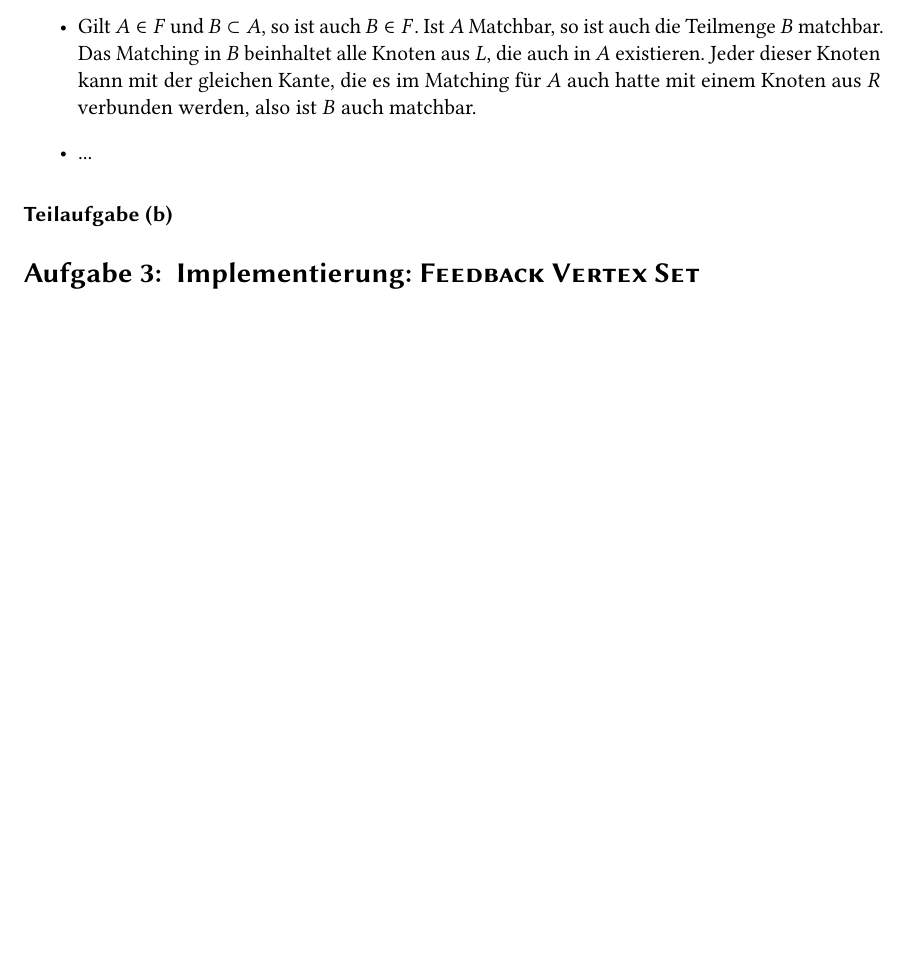
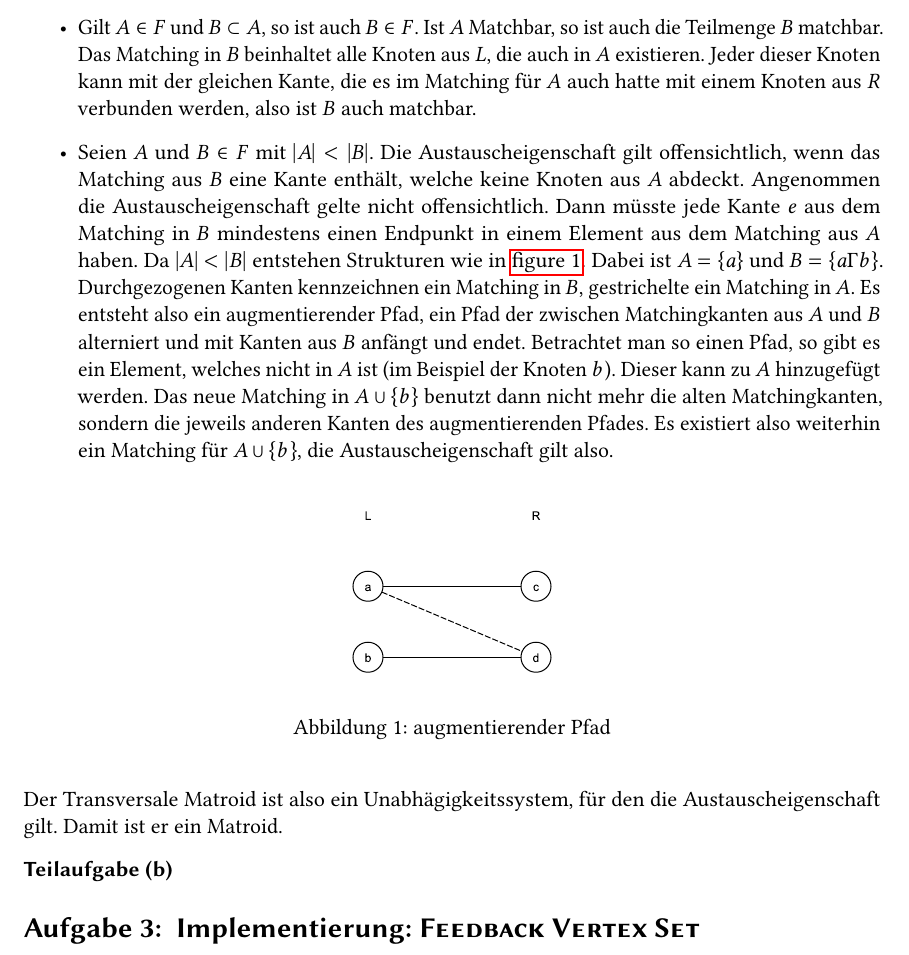
Before and after one commit to tbjoern/paramAlg2017, a LaTeX document (src/blatt6.tex): part of page 4 of 4, cut so that both start at the same text, the shorter picture padded with empty space. Compiled offline with pdfLaTeX.

Commit message:
finish 2a

```diff
--- a/src/blatt6.tex
+++ b/src/blatt6.tex
@@ -60,8 +60,18 @@ Ein transversaler Matroid ist ein Matroid, da er ein Unabhängigkeitssystem bild
 
 \item Gilt $A \in F$ und $B \subset A$, so ist auch $B \in F$. Ist $A$ Matchbar, so ist auch die Teilmenge $B$ matchbar. Das Matching in $B$ beinhaltet alle Knoten aus $L$, die auch in $A$ existieren. Jeder dieser Knoten kann mit der gleichen Kante, die es im Matching für $A$ auch hatte mit einem Knoten aus $R$ verbunden werden, also ist $B$ auch matchbar.
 
-\item ...
+\item Seien $A$ und $B \in F$ mit $|A| < |B|$. Die Austauscheigenschaft gilt offensichtlich, wenn das Matching aus $B$ eine Kante enthält, welche keine Knoten aus $A$ abdeckt. Angenommen die Austauscheigenschaft gelte nicht offensichtlich. Dann müsste jede Kante $e$ aus dem Matching in $B$ mindestens einen Endpunkt in einem Element aus dem Matching aus $A$ haben. Da $|A| < |B|$ entstehen Strukturen wie in \autoref{fig_aug}. Dabei ist $A=\{a\}$ und $B=\{a,b\}$. Durchgezogenen Kanten kennzeichnen ein Matching in $B$, gestrichelte ein Matching in $A$. Es entsteht also ein augmentierender Pfad, ein Pfad der zwischen Matchingkanten aus $A$ und $B$ alterniert und mit Kanten aus $B$ anfängt und endet. Betrachtet man so einen Pfad, so gibt es ein Element, welches nicht in $A$ ist (im Beispiel der Knoten $b$). Dieser kann zu $A$ hinzugefügt werden. Das neue Matching in $A \cup \{b\}$ benutzt dann nicht mehr die alten Matchingkanten, sondern die jeweils anderen Kanten des augmentierenden Pfades. Es existiert also weiterhin ein Matching für $A\cup \{b\}$, die Austauscheigenschaft gilt also.
+
+\begin{figure}[h]
+\center
+\includegraphics[scale=0.5]{fig/aug}
+\caption{augmentierender Pfad}
+\label{fig_aug}
+\end{figure}
+
 \end{itemize}
+
+Der Transversale Matroid ist also ein Unabhägigkeitssystem, für den die Austauscheigenschaft gilt. Damit ist er ein Matroid.
 
 \subexercise
 
```
Also changed, not shown: src/fig/aug.pdf (added).
